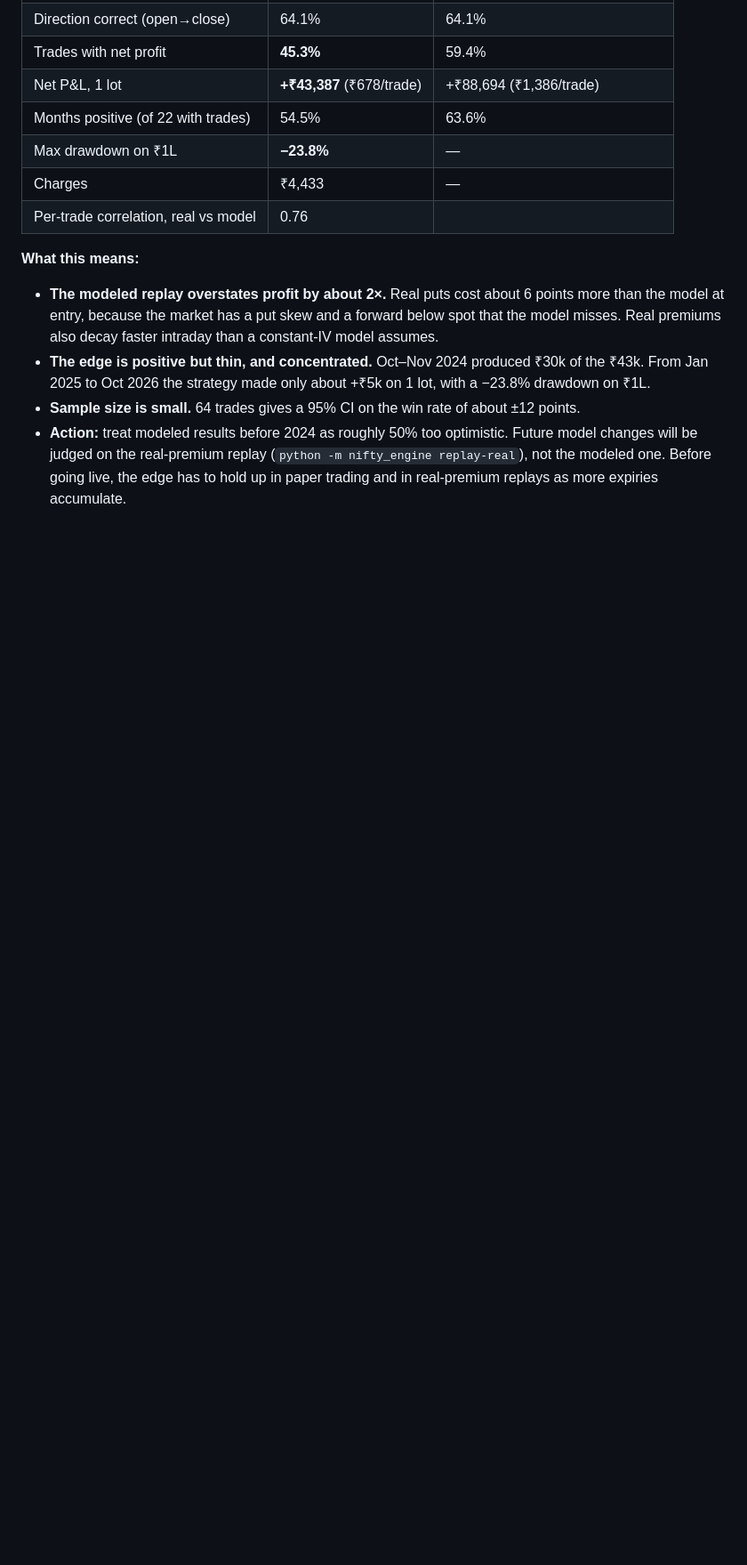
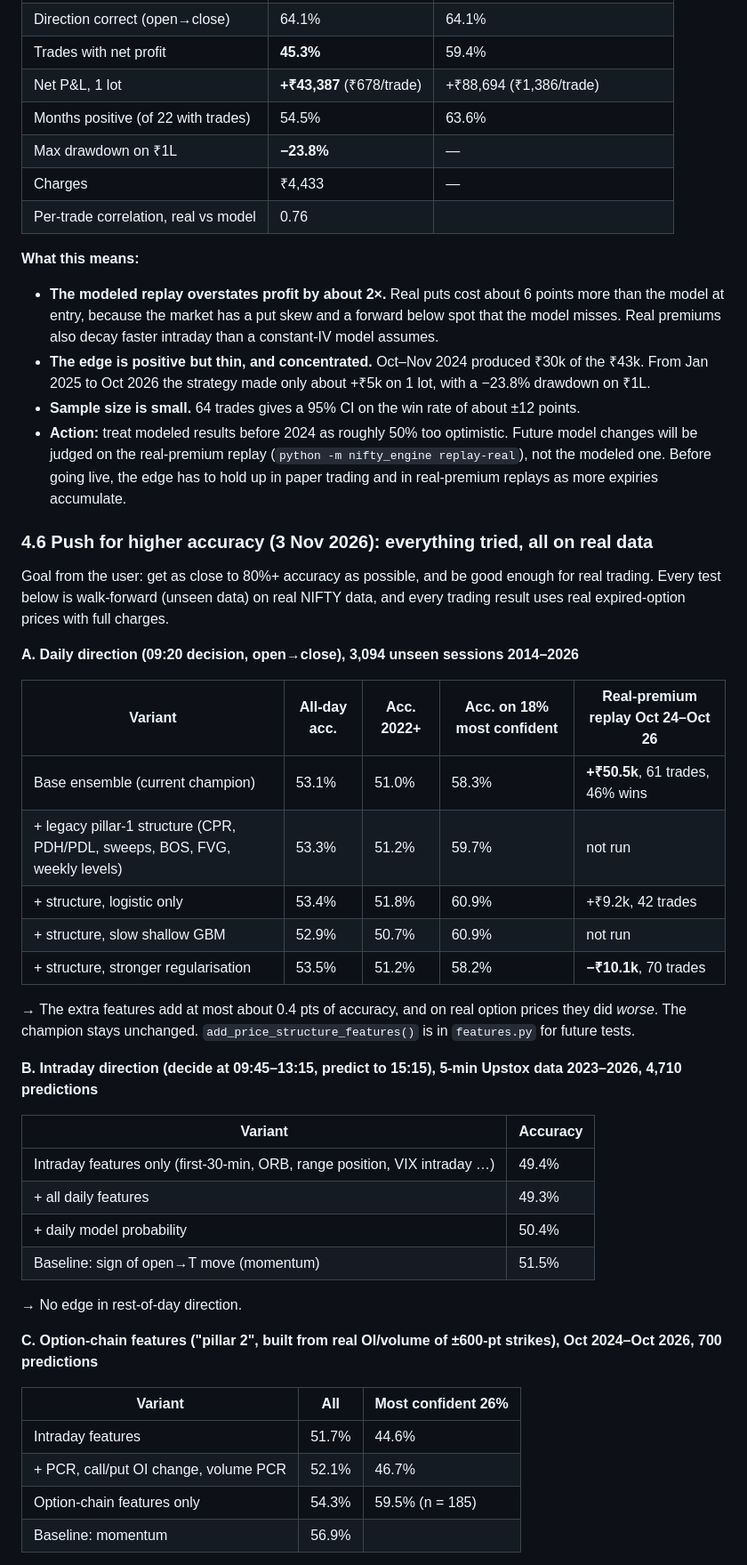
Before and after one commit to sagnikseal/nifty-tracker, a Markdown page: docs/UPGRADE_PLAN_V4.md, the part around one of its changes. Shown at 89% size. GitHub-like rendering; blank space fills up the shorter version.

Commit message:
docs: section 4.6, accuracy push results on real data
Co-Authored-By: Claude Opus 5.5 <noreply@anthropic.com>
Claude-Session: https://claude.ai/code/session_01VzVWx9tcsgeQydvCZQcQdH

```diff
--- a/docs/UPGRADE_PLAN_V4.md
+++ b/docs/UPGRADE_PLAN_V4.md
@@ -204,3 +204,39 @@ The default strategy was replayed on **real 5-minute prices of the exact expired
 - **Sample size is small.** 64 trades gives a 95% CI on the win rate of about ±12 points.
 - **Action:** treat modeled results before 2024 as roughly 50% too optimistic. Future model changes will be judged on the real-premium replay (`python -m nifty_engine replay-real`), not the modeled one. Before going live, the edge has to hold up in paper trading and in real-premium replays as more expiries accumulate.
 
+### 4.6 Push for higher accuracy (3 Nov 2026): everything tried, all on real data
+
+Goal from the user: get as close to 80%+ accuracy as possible, and be good enough for real trading. Every test below is walk-forward (unseen data) on real NIFTY data, and every trading result uses real expired-option prices with full charges.
+
+**A. Daily direction (09:20 decision, open→close), 3,094 unseen sessions 2014–2026**
+
+| Variant | All-day acc. | Acc. 2022+ | Acc. on 18% most confident | Real-premium replay Oct 24–Oct 26 |
+|---|---|---|---|---|
+| Base ensemble (current champion) | 53.1% | 51.0% | 58.3% | **+₹50.5k**, 61 trades, 46% wins |
+| + legacy pillar-1 structure (CPR, PDH/PDL, sweeps, BOS, FVG, weekly levels) | 53.3% | 51.2% | 59.7% | not run |
+| + structure, logistic only | 53.4% | 51.8% | 60.9% | +₹9.2k, 42 trades |
+| + structure, slow shallow GBM | 52.9% | 50.7% | 60.9% | not run |
+| + structure, stronger regularisation | 53.5% | 51.2% | 58.2% | **−₹10.1k**, 70 trades |
+
+→ The extra features add at most about 0.4 pts of accuracy, and on real option prices they did *worse*. The champion stays unchanged. `add_price_structure_features()` is in `features.py` for future tests.
+
+**B. Intraday direction (decide at 09:45–13:15, predict to 15:15), 5-min Upstox data 2023–2026, 4,710 predictions**
+
+| Variant | Accuracy |
+|---|---|
+| Intraday features only (first-30-min, ORB, range position, VIX intraday …) | 49.4% |
+| + all daily features | 49.3% |
+| + daily model probability | 50.4% |
+| Baseline: sign of open→T move (momentum) | 51.5% |
+
+→ No edge in rest-of-day direction.
+
+**C. Option-chain features ("pillar 2", built from real OI/volume of ±600-pt strikes), Oct 2024–Oct 2026, 700 predictions**
+
+| Variant | All | Most confident 26% |
+|---|---|---|
+| Intraday features | 51.7% | 44.6% |
+| + PCR, call/put OI change, volume PCR | 52.1% | 46.7% |
+| Option-chain features only | 54.3% | 59.5% (n = 185) |
+| Baseline: momentum | 56.9% | |
+
```
Also changed, not shown: other parts of docs/UPGRADE_PLAN_V4.md (+26 -0 lines).
